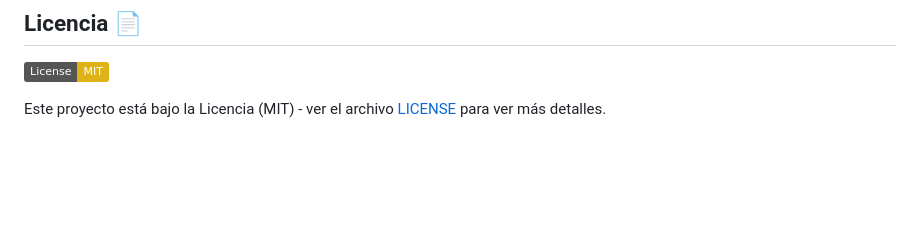
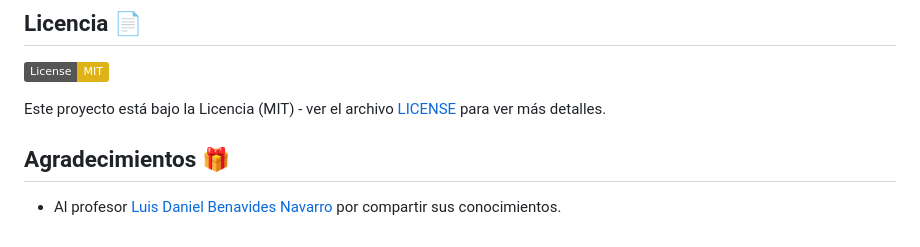
Before and after one commit to ELS4NTA/AREP, a Markdown page: README.md, the part around the change. Drawn GitHub-style; badges without logos; blank space fills up the shorter version.

Commit message:
Finalizado Laboratorio 1

```diff
--- a/README.md
+++ b/README.md
@@ -115,3 +115,7 @@ public class App {
 [![License: MIT](https://img.shields.io/badge/License-MIT-yellow.svg)](https://opensource.org/licenses/MIT)
 
 Este proyecto está bajo la Licencia (MIT) - ver el archivo [LICENSE](LICENSE) para ver más detalles.
+
+## Agradecimientos 🎁
+
+* Al profesor [Luis Daniel Benavides Navarro](https://ldbn.is.escuelaing.edu.co/) por compartir sus conocimientos.
```
